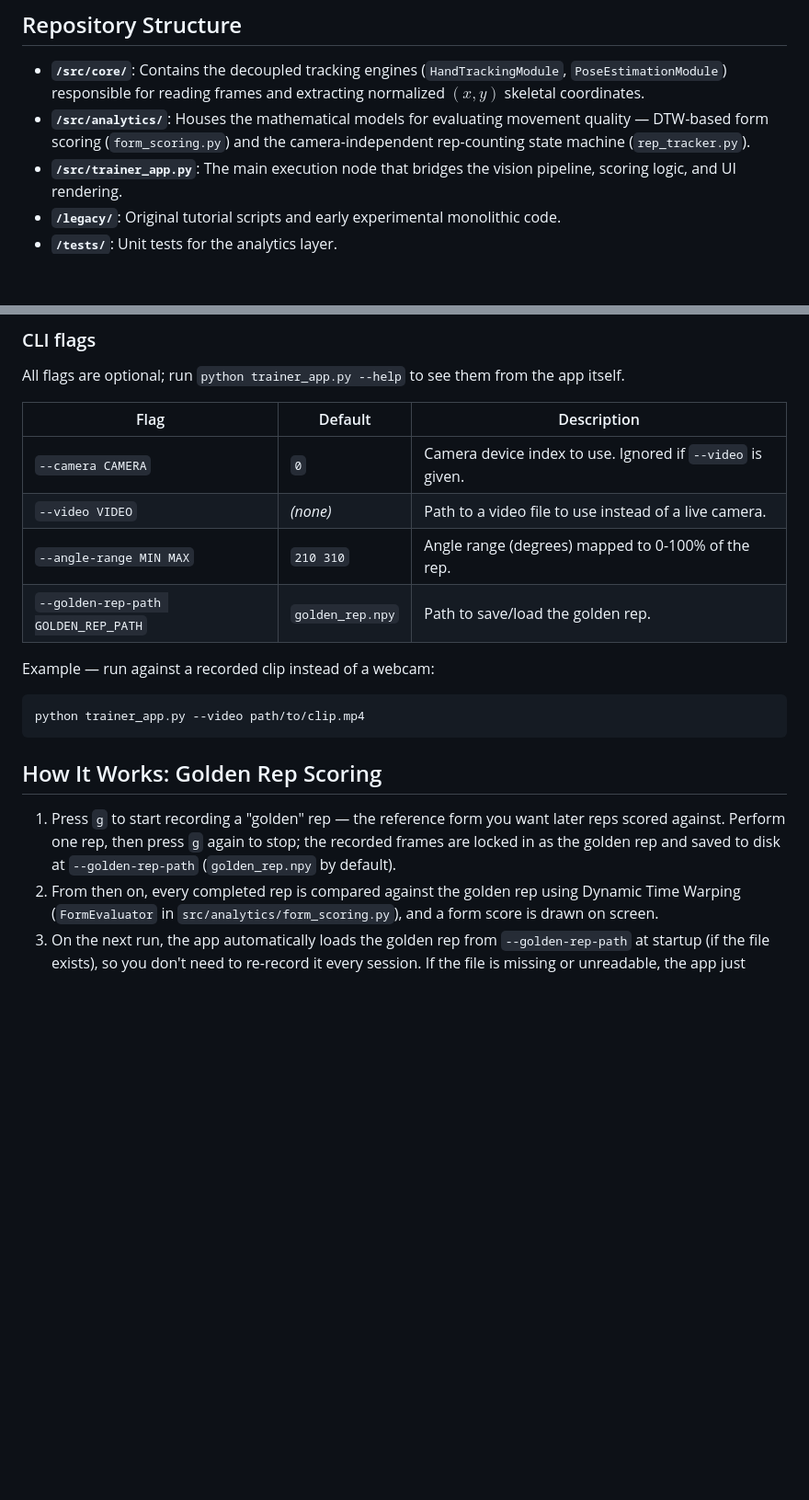
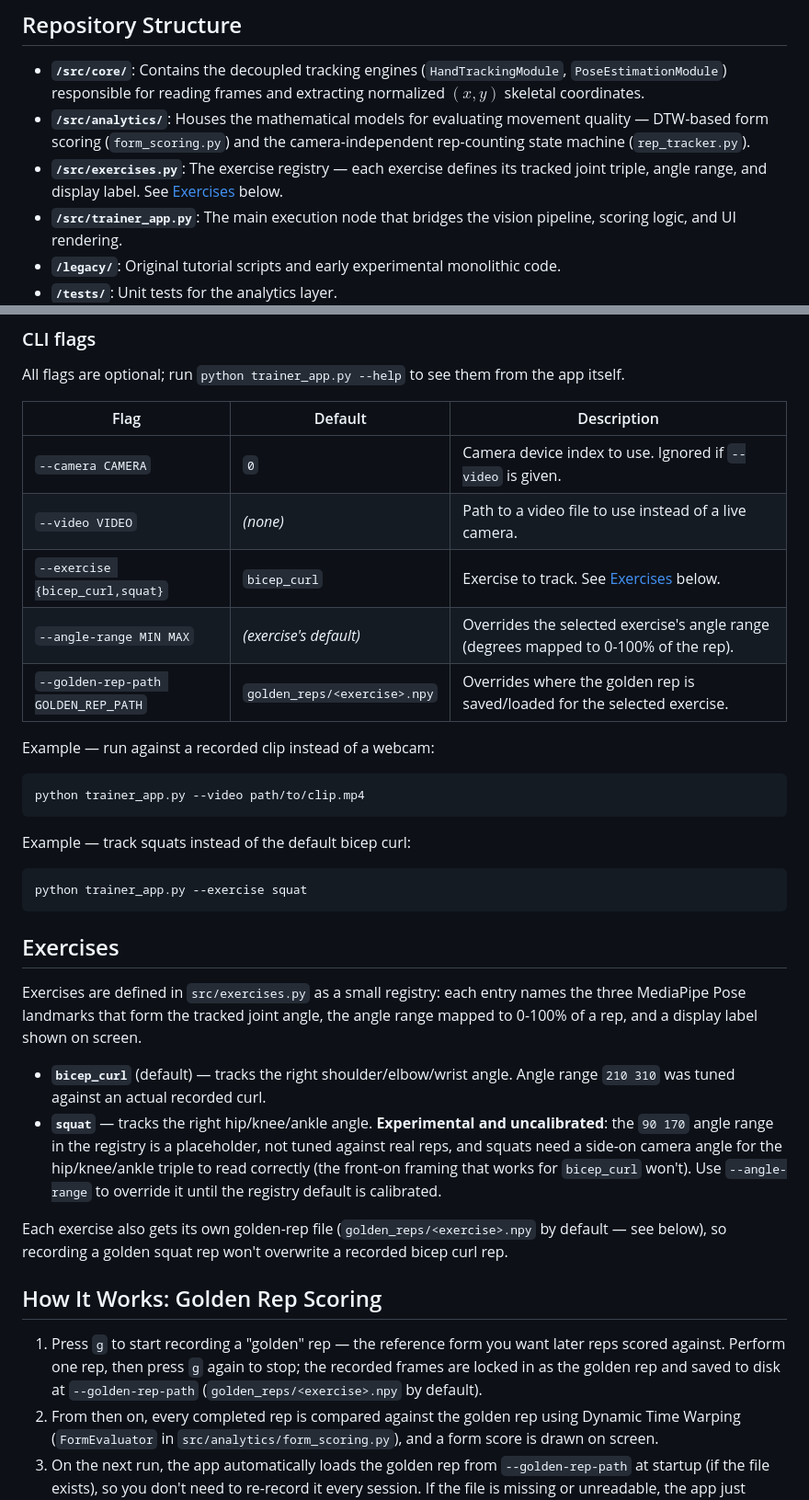
Before and after one commit to QKLemoine/Form-Tracker-Rep-Counter, a Markdown page: README.md, 2 parts joined by grey strips. Shown at 92% size. Rendered like a GitHub page; blank space fills up the shorter version.

Commit message:
Document the exercise registry and --exercise flag
Adds an Exercises section explaining the registry (joint triple, angle
range, label per exercise) and explicitly flags squat as experimental:
its angle range is an uncalibrated placeholder and it needs a side-on
camera angle, unlike bicep_curl. Updates the CLI table for --exercise and
the now-override-only --angle-range/--golden-rep-path defaults.

````diff
--- a/README.md
+++ b/README.md
@@ -12,6 +12,7 @@ To support advanced spatiotemporal analytics, I refactored the original monolith
 
 - **`/src/core/`**: Contains the decoupled tracking engines (`HandTrackingModule`, `PoseEstimationModule`) responsible for reading frames and extracting normalized $(x,y)$ skeletal coordinates.
 - **`/src/analytics/`**: Houses the mathematical models for evaluating movement quality — DTW-based form scoring (`form_scoring.py`) and the camera-independent rep-counting state machine (`rep_tracker.py`).
+- **`/src/exercises.py`**: The exercise registry — each exercise defines its tracked joint triple, angle range, and display label. See [Exercises](#exercises) below.
 - **`/src/trainer_app.py`**: The main execution node that bridges the vision pipeline, scoring logic, and UI rendering.
 - **`/legacy/`**: Original tutorial scripts and early experimental monolithic code.
 - **`/tests/`**: Unit tests for the analytics layer.
@@ -49,17 +50,32 @@ All flags are optional; run `python trainer_app.py --help` to see them from the
 | --- | --- | --- |
 | `--camera CAMERA` | `0` | Camera device index to use. Ignored if `--video` is given. |
 | `--video VIDEO` | *(none)* | Path to a video file to use instead of a live camera. |
-| `--angle-range MIN MAX` | `210 310` | Angle range (degrees) mapped to 0-100% of the rep. |
-| `--golden-rep-path GOLDEN_REP_PATH` | `golden_rep.npy` | Path to save/load the golden rep. |
+| `--exercise {bicep_curl,squat}` | `bicep_curl` | Exercise to track. See [Exercises](#exercises) below. |
+| `--angle-range MIN MAX` | *(exercise's default)* | Overrides the selected exercise's angle range (degrees mapped to 0-100% of the rep). |
+| `--golden-rep-path GOLDEN_REP_PATH` | `golden_reps/<exercise>.npy` | Overrides where the golden rep is saved/loaded for the selected exercise. |
 
 Example — run against a recorded clip instead of a webcam:
 ```bash
 python trainer_app.py --video path/to/clip.mp4
 ```
 
+Example — track squats instead of the default bicep curl:
+```bash
+python trainer_app.py --exercise squat
+```
+
+## Exercises
+
+Exercises are defined in `src/exercises.py` as a small registry: each entry names the three MediaPipe Pose landmarks that form the tracked joint angle, the angle range mapped to 0-100% of a rep, and a display label shown on screen.
+
+- **`bicep_curl`** (default) — tracks the right shoulder/elbow/wrist angle. Angle range `210 310` was tuned against an actual recorded curl.
+- **`squat`** — tracks the right hip/knee/ankle angle. **Experimental and uncalibrated**: the `90 170` angle range in the registry is a placeholder, not tuned against real reps, and squats need a side-on camera angle for the hip/knee/ankle triple to read correctly (the front-on framing that works for `bicep_curl` won't). Use `--angle-range` to override it until the registry default is calibrated.
+
+Each exercise also gets its own golden-rep file (`golden_reps/<exercise>.npy` by default — see below), so recording a golden squat rep won't overwrite a recorded bicep curl rep.
+
 ## How It Works: Golden Rep Scoring
 
-1. Press `g` to start recording a "golden" rep — the reference form you want later reps scored against. Perform one rep, then press `g` again to stop; the recorded frames are locked in as the golden rep and saved to disk at `--golden-rep-path` (`golden_rep.npy` by default).
+1. Press `g` to start recording a "golden" rep — the reference form you want later reps scored against. Perform one rep, then press `g` again to stop; the recorded frames are locked in as the golden rep and saved to disk at `--golden-rep-path` (`golden_reps/<exercise>.npy` by default).
 2. From then on, every completed rep is compared against the golden rep using Dynamic Time Warping (`FormEvaluator` in `src/analytics/form_scoring.py`), and a form score is drawn on screen.
 3. On the next run, the app automatically loads the golden rep from `--golden-rep-path` at startup (if the file exists), so you don't need to re-record it every session. If the file is missing or unreadable, the app just starts without a golden rep, as if none had been recorded yet.
 
````
